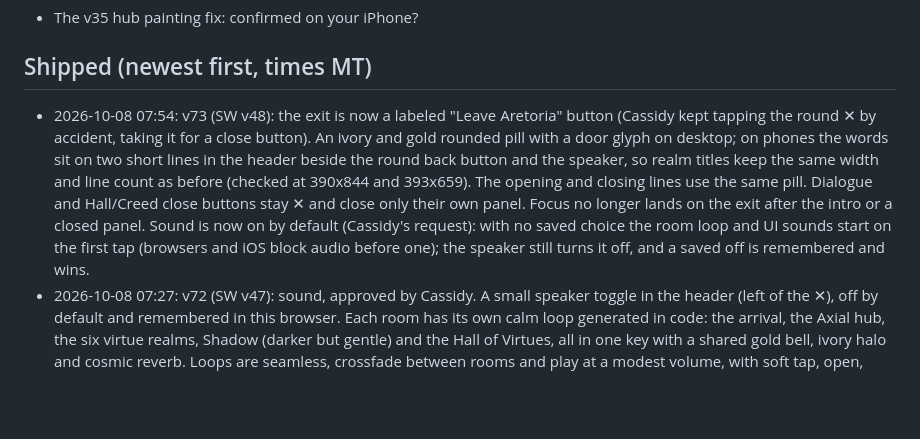
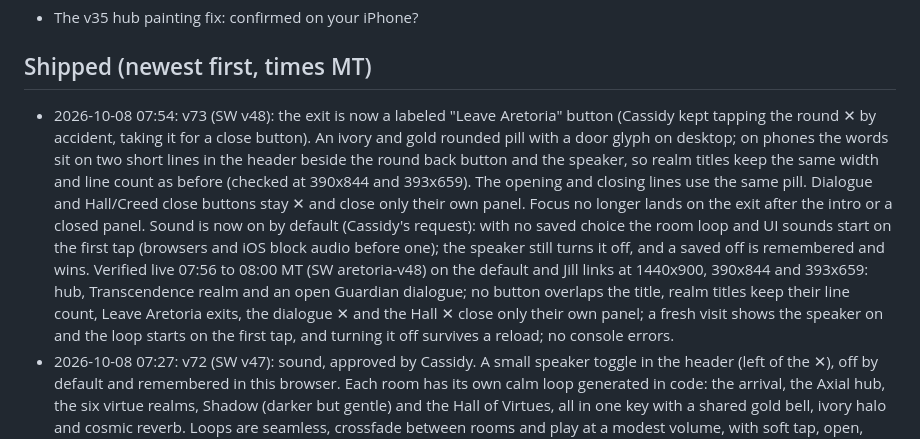
Before and after one commit to casswaters/aretoria, a Markdown page: ROADMAP.md, the part around one of its changes. Rendered like a GitHub page; blank space fills up the shorter version.

Commit message:
ROADMAP: v73 live verification

```diff
--- a/ROADMAP.md
+++ b/ROADMAP.md
@@ -48,7 +48,7 @@ Captain's Log (casswaters/modern-era-calendar) no longer carries its own copy of
 - The v35 hub painting fix: confirmed on your iPhone?
 
 ## Shipped (newest first, times MT)
-- 2026-10-08 07:54: v73 (SW v48): the exit is now a labeled "Leave Aretoria" button (Cassidy kept tapping the round ✕ by accident, taking it for a close button). An ivory and gold rounded pill with a door glyph on desktop; on phones the words sit on two short lines in the header beside the round back button and the speaker, so realm titles keep the same width and line count as before (checked at 390x844 and 393x659). The opening and closing lines use the same pill. Dialogue and Hall/Creed close buttons stay ✕ and close only their own panel. Focus no longer lands on the exit after the intro or a closed panel. Sound is now on by default (Cassidy's request): with no saved choice the room loop and UI sounds start on the first tap (browsers and iOS block audio before one); the speaker still turns it off, and a saved off is remembered and wins.
+- 2026-10-08 07:54: v73 (SW v48): the exit is now a labeled "Leave Aretoria" button (Cassidy kept tapping the round ✕ by accident, taking it for a close button). An ivory and gold rounded pill with a door glyph on desktop; on phones the words sit on two short lines in the header beside the round back button and the speaker, so realm titles keep the same width and line count as before (checked at 390x844 and 393x659). The opening and closing lines use the same pill. Dialogue and Hall/Creed close buttons stay ✕ and close only their own panel. Focus no longer lands on the exit after the intro or a closed panel. Sound is now on by default (Cassidy's request): with no saved choice the room loop and UI sounds start on the first tap (browsers and iOS block audio before one); the speaker still turns it off, and a saved off is remembered and wins. Verified live 07:56 to 08:00 MT (SW aretoria-v48) on the default and Jill links at 1440x900, 390x844 and 393x659: hub, Transcendence realm and an open Guardian dialogue; no button overlaps the title, realm titles keep their line count, Leave Aretoria exits, the dialogue ✕ and the Hall ✕ close only their own panel; a fresh visit shows the speaker on and the loop starts on the first tap, and turning it off survives a reload; no console errors.
 - 2026-10-08 07:27: v72 (SW v47): sound, approved by Cassidy. A small speaker toggle in the header (left of the ✕), off by default and remembered in this browser. Each room has its own calm loop generated in code: the arrival, the Axial hub, the six virtue realms, Shadow (darker but gentle) and the Hall of Virtues, all in one key with a shared gold bell, ivory halo and cosmic reverb. Loops are seamless, crossfade between rooms and play at a modest volume, with soft tap, open, gate and close sounds. No audio files: about 10 KB over the wire, and the sound module is precached so it works offline after one visit. iOS: audio starts only after a tap. Phones: the back button is now a round ‹ so realm titles keep their width; desktop still reads ‹ Axial hub. Previews: qa/aretoria/audio-preview/. Verified live 07:30 to 07:36 MT at 1440x900 and 390x844: SW aretoria-v47 with the sound module precached, speaker toggle off on a fresh visit, sound turns on, follows rooms and is remembered, round back button on phones, desktop still reads Axial hub; no console errors or failed requests.
 - 2026-10-08 07:09: v71 (SW v46): the drawn fallback guide figure (shown only if the painted art fails to load) now wears ivory plate armor with sapphire gems and gold trim instead of a robe (approved by Cassidy 2026-10-08; shared by all guides, as drafted). Dialogue: a small ivory and gold "Scroll for more" hint appears under the text only while it overflows its box (short phones such as 393x659), taps to scroll, and hides once the text has been read to the end; desktop and tall phones are unchanged unless the text overflows.
 - 2026-10-08 06:42: v70 (SW v45): personal lines on family links (gentle invitations instead of the author's routines, the Creed of Aretoria, visitor-neutral Hall lead; default link unchanged). From the 2026-10-08 live audit: on phones the realm Guardian card now starts below a two-line realm title (it ran into the subtitle), and a guide name wider than its hub card ("Elysia Starweaver") wraps inside the card instead of running off the right edge. Decisions closed: personal lines, tagline "The Seven Realms" kept. Verified live 06:47 MT on the default link (unchanged lines, "Read my Creed") and on Jaycee and Chaz links (gentle lines, "Read the Creed of Aretoria", visitor-neutral Hall lead) at 390x844, 393x659 and 1440x900: no console errors or failed requests.
```
Also changed, not shown: other parts of ROADMAP.md (+1 -1 lines).
